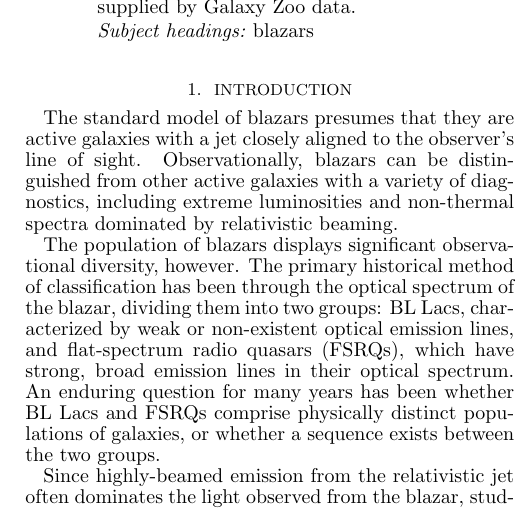
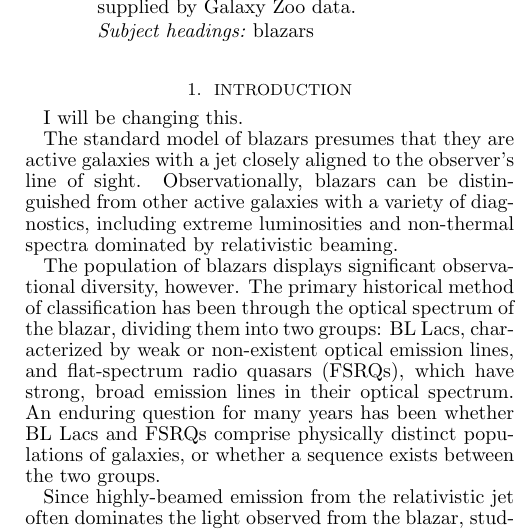
Before and after one commit to willettk/blazar_clustering, a LaTeX document (paper/blazar_environment.tex): part of one column of page 1 of 8, cut so that both start at the same text. Compiled offline with pdfLaTeX.

Commit message:
this is what I'm adding to the intro.

```diff
--- a/paper/blazar_environment.tex
+++ b/paper/blazar_environment.tex
@@ -35,6 +35,8 @@ We present results from a large-scale study of the megaparsec-scale environments
 %%%%%%%%%%%%
 %%% INTRODUCTION
 %%%%%%%%%%%%
+
+I will be changing this.
 
 The standard model of blazars presumes that they are active galaxies with a jet closely aligned to the observer's line of sight. Observationally, blazars can be distinguished from other active galaxies with a variety of diagnostics, including extreme luminosities and non-thermal spectra dominated by relativistic beaming.
 
```
